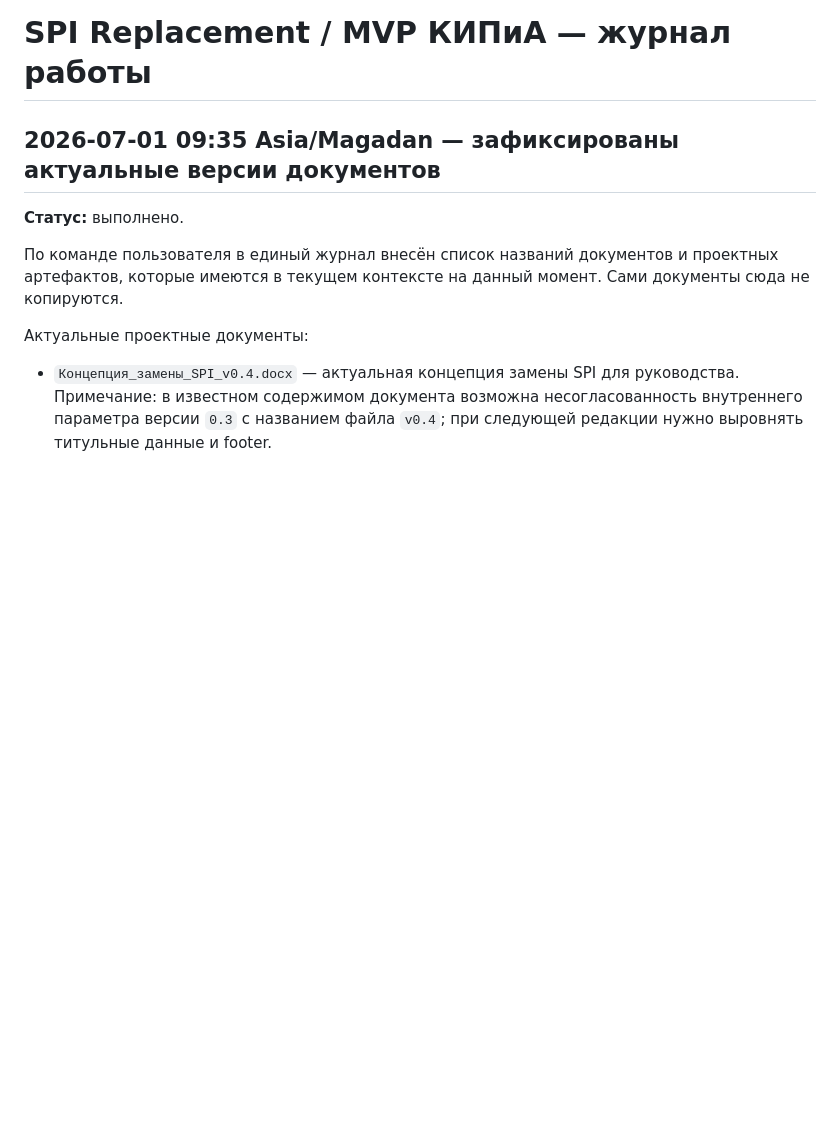
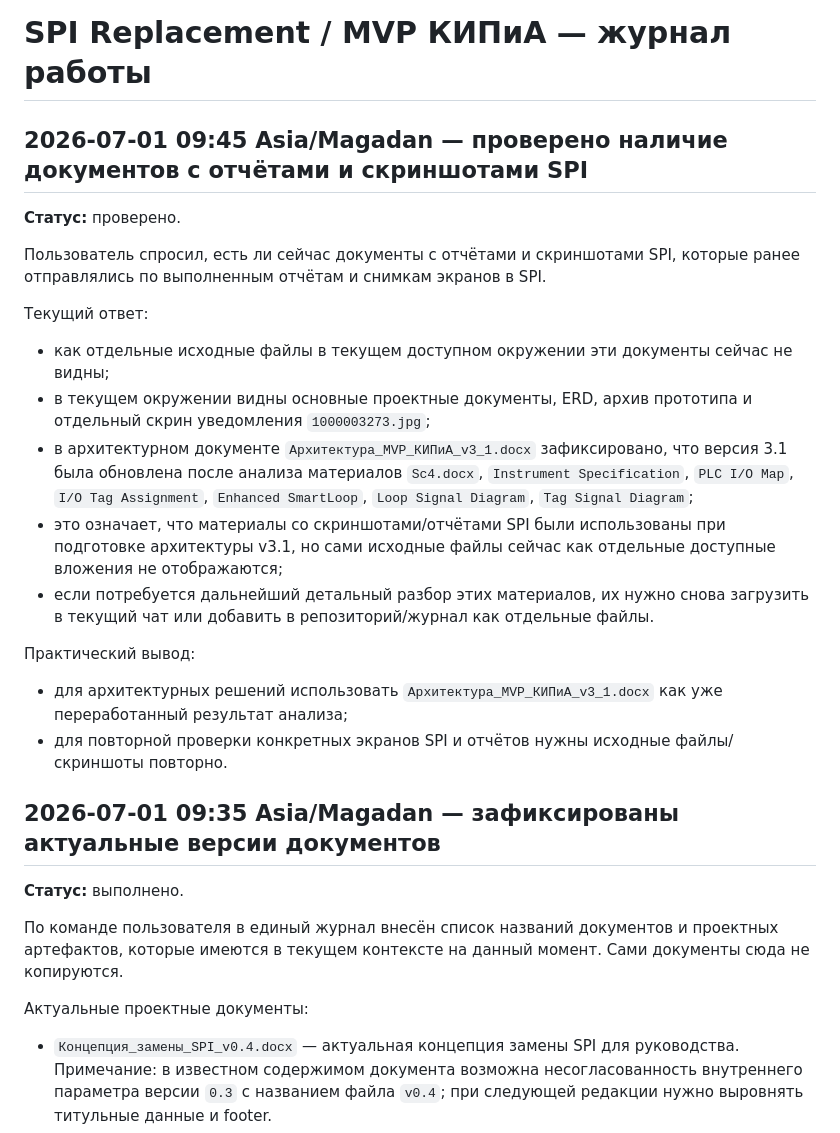
Before and after one commit to ivpetr168-hue/spi-dashboard, a Markdown page: docs/project-journal.md, the part around the change. Rendered like a GitHub page; blank space fills up the shorter version.

Commit message:
Record availability of SPI report screenshot documents

```diff
--- a/docs/project-journal.md
+++ b/docs/project-journal.md
@@ -1,4 +1,21 @@
 # SPI Replacement / MVP КИПиА — журнал работы
+
+## 2026-07-01 09:45 Asia/Magadan — проверено наличие документов с отчётами и скриншотами SPI
+
+**Статус:** проверено.
+
+Пользователь спросил, есть ли сейчас документы с отчётами и скриншотами SPI, которые ранее отправлялись по выполненным отчётам и снимкам экранов в SPI.
+
+Текущий ответ:
+- как отдельные исходные файлы в текущем доступном окружении эти документы сейчас не видны;
+- в текущем окружении видны основные проектные документы, ERD, архив прототипа и отдельный скрин уведомления `1000003273.jpg`;
+- в архитектурном документе `Архитектура_MVP_КИПиА_v3_1.docx` зафиксировано, что версия 3.1 была обновлена после анализа материалов `Sc4.docx`, `Instrument Specification`, `PLC I/O Map`, `I/O Tag Assignment`, `Enhanced SmartLoop`, `Loop Signal Diagram`, `Tag Signal Diagram`;
+- это означает, что материалы со скриншотами/отчётами SPI были использованы при подготовке архитектуры v3.1, но сами исходные файлы сейчас как отдельные доступные вложения не отображаются;
+- если потребуется дальнейший детальный разбор этих материалов, их нужно снова загрузить в текущий чат или добавить в репозиторий/журнал как отдельные файлы.
+
+Практический вывод:
+- для архитектурных решений использовать `Архитектура_MVP_КИПиА_v3_1.docx` как уже переработанный результат анализа;
+- для повторной проверки конкретных экранов SPI и отчётов нужны исходные файлы/скриншоты повторно.
 
 ## 2026-07-01 09:35 Asia/Magadan — зафиксированы актуальные версии документов
 
```
